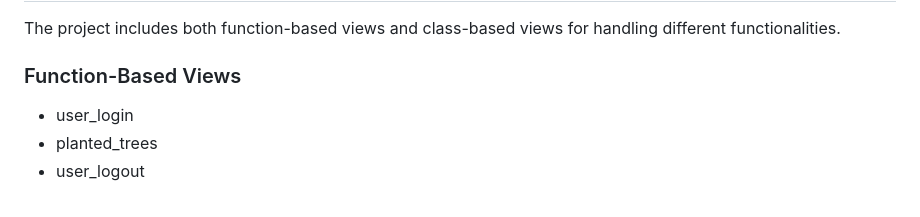
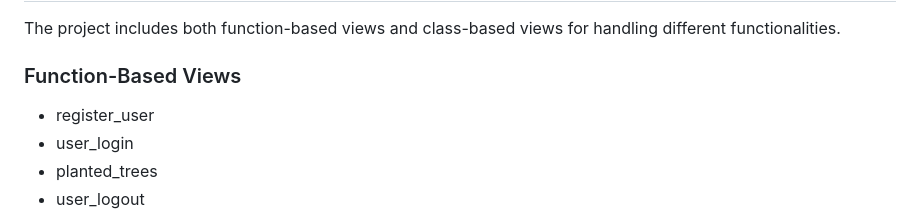
Before and after one commit to ViniciusRodrigues10/trees-everywhere-projet, a Markdown page: README.md, the part around the change. Rendered like a GitHub page.

```diff
--- a/README.md
+++ b/README.md
@@ -136,6 +136,7 @@ The project includes both function-based views and class-based views for handlin
 
 ### Function-Based Views
 
+- register_user
 - user_login
 - planted_trees
 - user_logout
```
